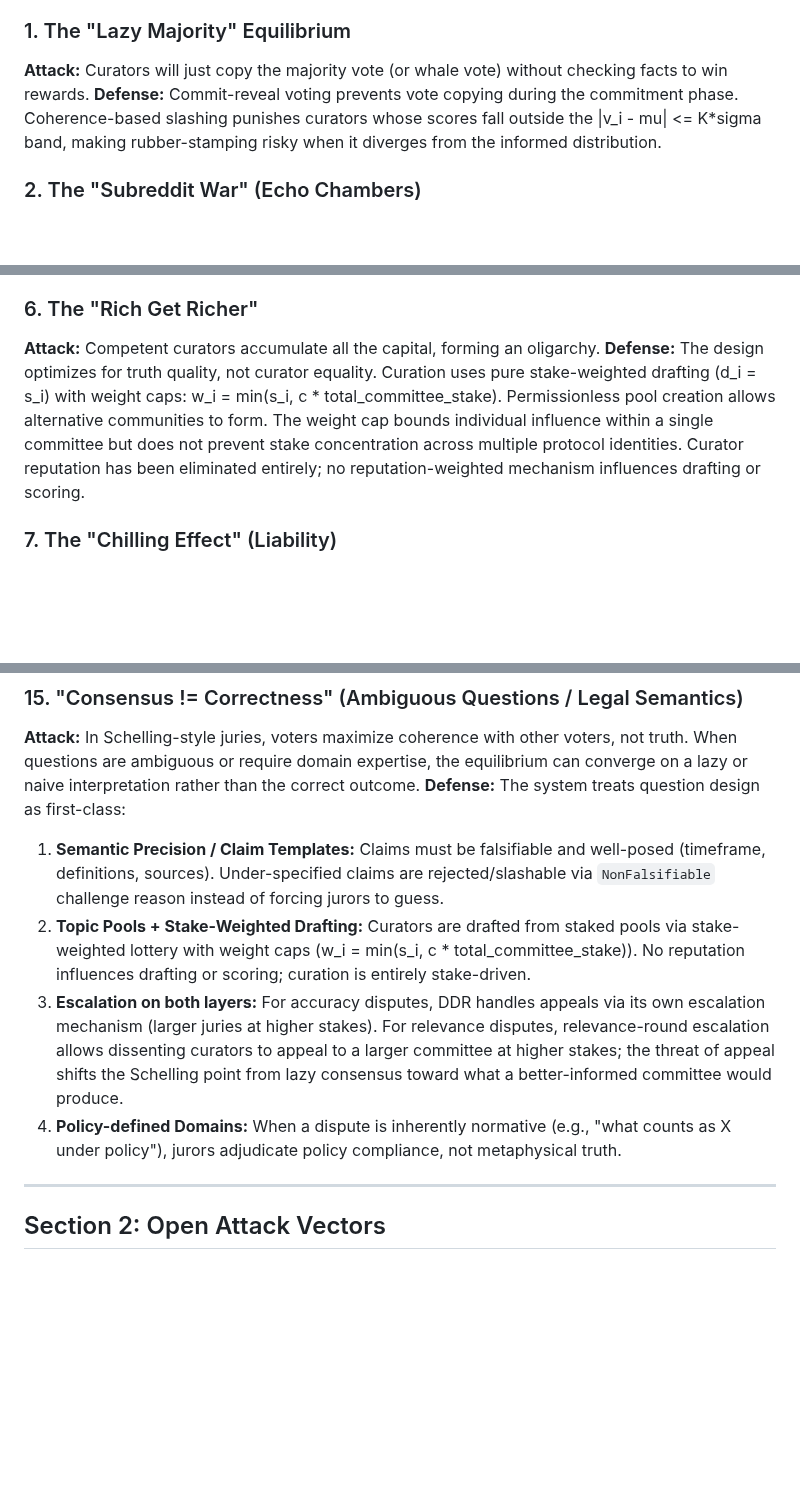
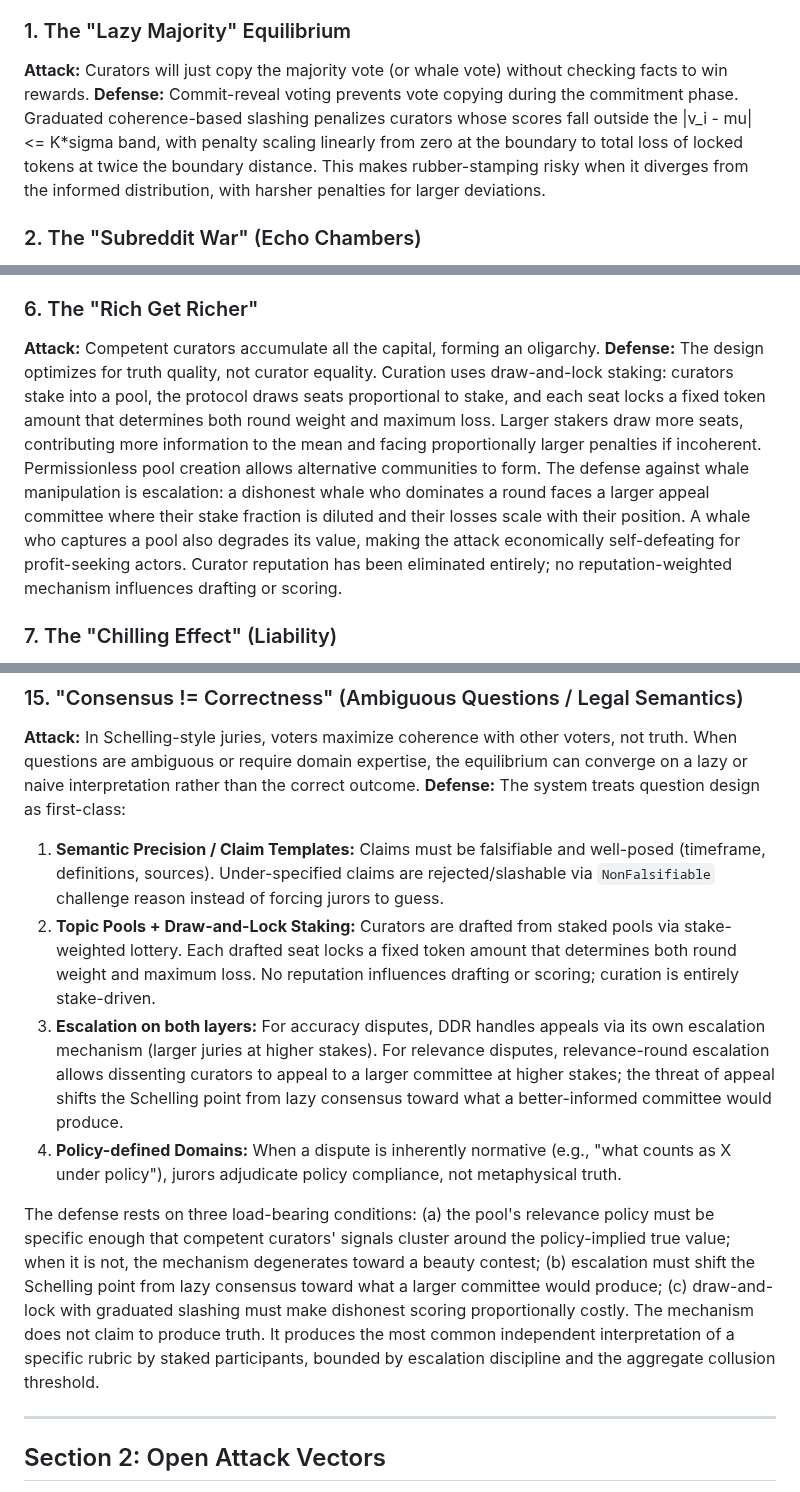
Before and after one commit to 0xferit/manuscript-decentralized-curation, a Markdown page: context/attack-and-defense-log.md, 3 parts joined by grey strips. GitHub-like rendering; blank space fills up the shorter version.

Commit message:
feat: replace weight cap references with draw-and-lock and graduated slashing
Attack #1: binary slashing -> graduated slashing description.
Attack #6: weight cap formula -> draw-and-lock + escalation +
  economic self-destruction as whale defense.
Attack #15: weight cap formula -> draw-and-lock description;
  add three load-bearing conditions statement.
OV-1: weight caps -> draw-and-lock + graduated slashing + escalation.
OV-4: rewritten entirely; weight caps removed as security theater;
  defense is aggregate phi* + escalation + economic self-destruction.

```diff
--- a/context/attack-and-defense-log.md
+++ b/context/attack-and-defense-log.md
@@ -11,7 +11,7 @@ _These attacks have been neutralized, and their defenses are integrated into the
 ### 1. The "Lazy Majority" Equilibrium
 
 **Attack:** Curators will just copy the majority vote (or whale vote) without checking facts to win rewards.
-**Defense:** Commit-reveal voting prevents vote copying during the commitment phase. Coherence-based slashing punishes curators whose scores fall outside the |v_i - mu| <= K*sigma band, making rubber-stamping risky when it diverges from the informed distribution.
+**Defense:** Commit-reveal voting prevents vote copying during the commitment phase. Graduated coherence-based slashing penalizes curators whose scores fall outside the |v_i - mu| <= K*sigma band, with penalty scaling linearly from zero at the boundary to total loss of locked tokens at twice the boundary distance. This makes rubber-stamping risky when it diverges from the informed distribution, with harsher penalties for larger deviations.
 
 ### 2. The "Subreddit War" (Echo Chambers)
 
@@ -31,7 +31,7 @@ _These attacks have been neutralized, and their defenses are integrated into the
 ### 6. The "Rich Get Richer"
 
 **Attack:** Competent curators accumulate all the capital, forming an oligarchy.
-**Defense:** The design optimizes for truth quality, not curator equality. Curation uses pure stake-weighted drafting (d_i = s_i) with weight caps: w_i = min(s_i, c * total_committee_stake). Permissionless pool creation allows alternative communities to form. The weight cap bounds individual influence within a single committee but does not prevent stake concentration across multiple protocol identities. Curator reputation has been eliminated entirely; no reputation-weighted mechanism influences drafting or scoring.
+**Defense:** The design optimizes for truth quality, not curator equality. Curation uses draw-and-lock staking: curators stake into a pool, the protocol draws seats proportional to stake, and each seat locks a fixed token amount that determines both round weight and maximum loss. Larger stakers draw more seats, contributing more information to the mean and facing proportionally larger penalties if incoherent. Permissionless pool creation allows alternative communities to form. The defense against whale manipulation is escalation: a dishonest whale who dominates a round faces a larger appeal committee where their stake fraction is diluted and their losses scale with their position. A whale who captures a pool also degrades its value, making the attack economically self-defeating for profit-seeking actors. Curator reputation has been eliminated entirely; no reputation-weighted mechanism influences drafting or scoring.
 
 ### 7. The "Chilling Effect" (Liability)
 
@@ -69,9 +69,11 @@ _These attacks have been neutralized, and their defenses are integrated into the
 **Defense:** The system treats question design as first-class:
 
 1. **Semantic Precision / Claim Templates:** Claims must be falsifiable and well-posed (timeframe, definitions, sources). Under-specified claims are rejected/slashable via `NonFalsifiable` challenge reason instead of forcing jurors to guess.
-2. **Topic Pools + Stake-Weighted Drafting:** Curators are drafted from staked pools via stake-weighted lottery with weight caps (w_i = min(s_i, c * total_committee_stake)). No reputation influences drafting or scoring; curation is entirely stake-driven.
+2. **Topic Pools + Draw-and-Lock Staking:** Curators are drafted from staked pools via stake-weighted lottery. Each drafted seat locks a fixed token amount that determines both round weight and maximum loss. No reputation influences drafting or scoring; curation is entirely stake-driven.
 3. **Escalation on both layers:** For accuracy disputes, DDR handles appeals via its own escalation mechanism (larger juries at higher stakes). For relevance disputes, relevance-round escalation allows dissenting curators to appeal to a larger committee at higher stakes; the threat of appeal shifts the Schelling point from lazy consensus toward what a better-informed committee would produce.
 4. **Policy-defined Domains:** When a dispute is inherently normative (e.g., "what counts as X under policy"), jurors adjudicate policy compliance, not metaphysical truth.
+
+The defense rests on three load-bearing conditions: (a) the pool's relevance policy must be specific enough that competent curators' signals cluster around the policy-implied true value; when it is not, the mechanism degenerates toward a beauty contest; (b) escalation must shift the Schelling point from lazy consensus toward what a larger committee would produce; (c) draw-and-lock with graduated slashing must make dishonest scoring proportionally costly. The mechanism does not claim to produce truth. It produces the most common independent interpretation of a specific rubric by staked participants, bounded by escalation discipline and the aggregate collusion threshold.
 
 ---
 
```
Also changed, not shown: other parts of context/attack-and-defense-log.md (+2 -2 lines).
